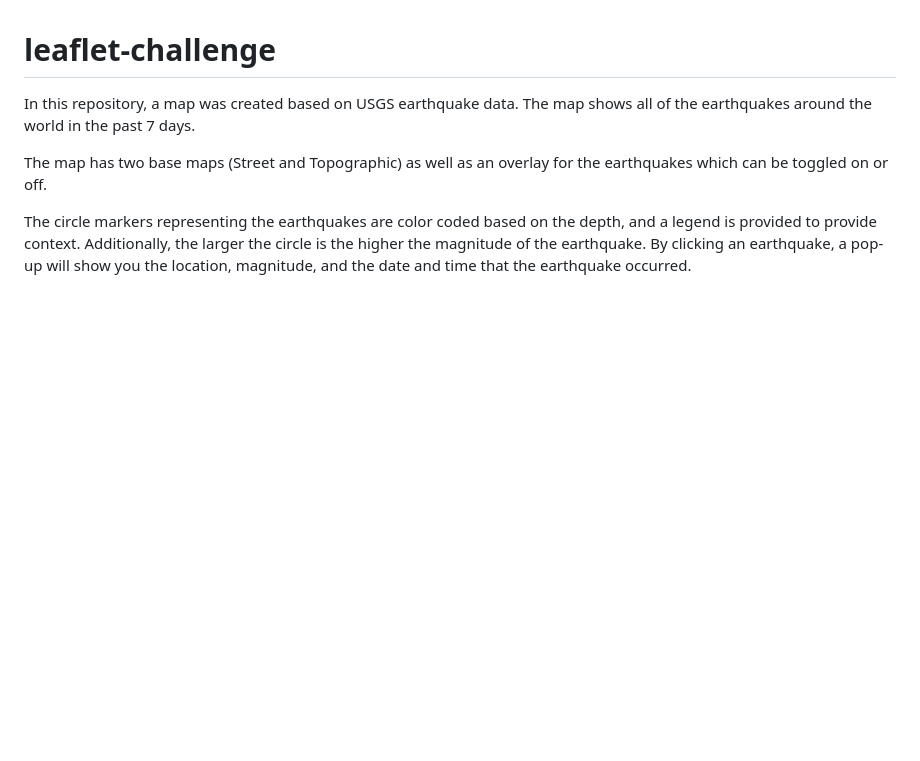
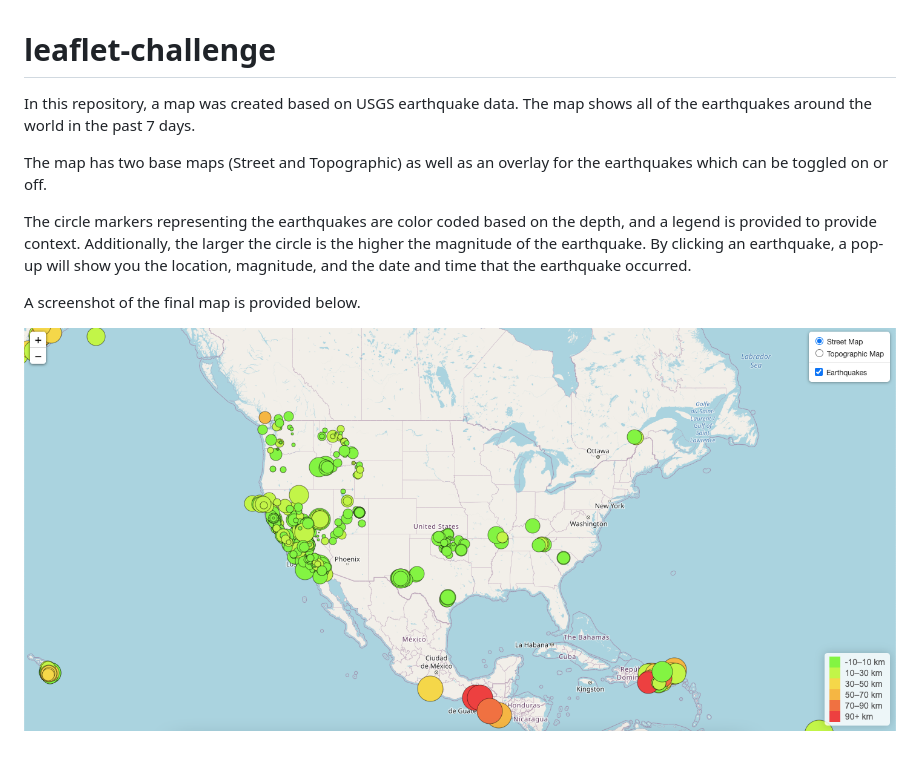
Before and after one commit to VTNoble/USGS-earthquakes, a Markdown page: README.md, the part around the change. Drawn GitHub-style; pictures changed too: earthquake_map.png (added); blank space fills up the shorter version.

```diff
--- a/README.md
+++ b/README.md
@@ -5,3 +5,7 @@ In this repository, a map was created based on USGS earthquake data. The map sho
 The map has two base maps (Street and Topographic) as well as an overlay for the earthquakes which can be toggled on or off.
 
 The circle markers representing the earthquakes are color coded based on the depth, and a legend is provided to provide context. Additionally, the larger the circle is the higher the magnitude of the earthquake. By clicking an earthquake, a pop-up will show you the location, magnitude, and the date and time that the earthquake occurred.
+
+A screenshot of the final map is provided below.
+
+![Screenshot](earthquake_map.png)
```
